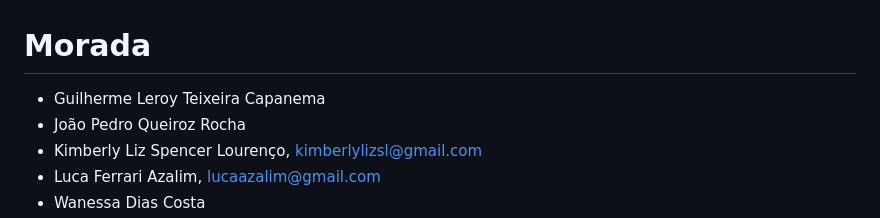
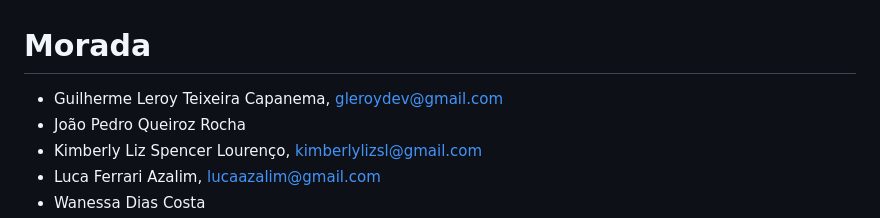
Before and after one commit to lucaazalim/tiapn-morada, a Markdown page: docs/README.md, the part around the change printed below. Rendered like a GitHub page.

```diff
--- a/docs/README.md
+++ b/docs/README.md
@@ -1,6 +1,6 @@
 # Morada
 
-- Guilherme Leroy Teixeira Capanema
+- Guilherme Leroy Teixeira Capanema, gleroydev@gmail.com
 - João Pedro Queiroz Rocha
 - Kimberly Liz Spencer Lourenço, kimberlylizsl@gmail.com
 - Luca Ferrari Azalim, lucaazalim@gmail.com
```
Also changed, not shown: other parts of docs/README.md (+1 -1 lines).
